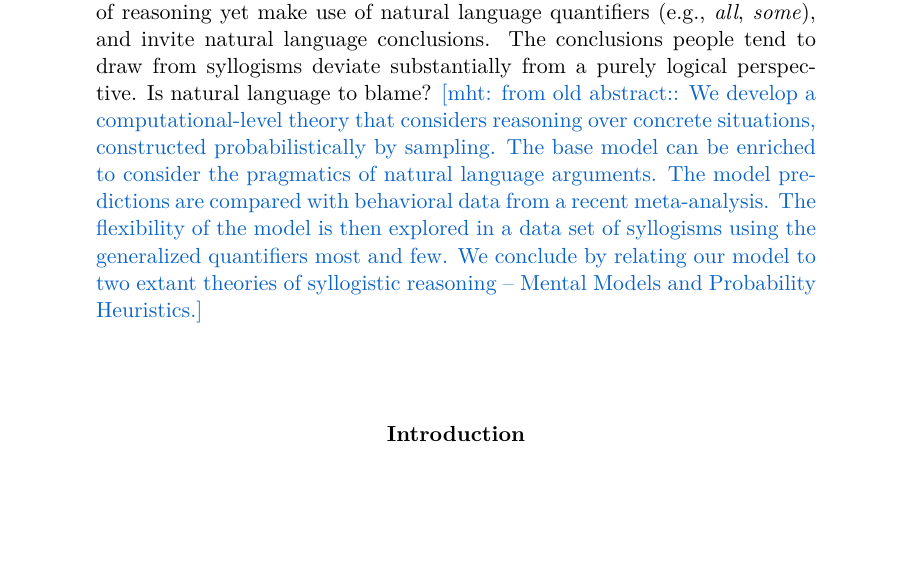
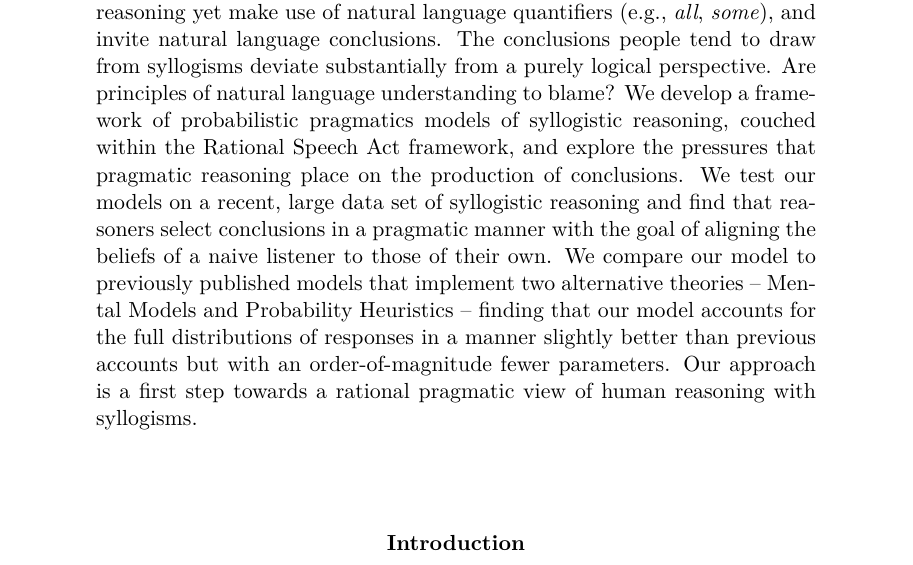
Before and after one commit to mhtess/syllogism, a LaTeX paper (publications/topics/syllogism.tex): part of page 1 of 22, cut so that both start at the same text, the shorter picture padded with empty space. Compiled offline with pdfLaTeX.

Commit message:
abstract

```diff
--- a/publications/topics/syllogism.tex
+++ b/publications/topics/syllogism.tex
@@ -122,10 +122,11 @@
 Syllogistic reasoning lies at the intriguing intersection of natural and formal reasoning, of language and logic.
 Syllogisms comprise a formal system of reasoning yet make use of natural language quantifiers (e.g., \emph{all}, \emph{some}), and invite natural language conclusions.
 The conclusions people tend to draw from syllogisms deviate substantially from a purely logical perspective.
-Is natural language to blame?
-%How can we make sense of the interplay between logic and language?
-\mht{from old abstract::
-We develop a computational-level theory that considers reasoning over concrete situations, constructed probabilistically by sampling. The base model can be enriched to consider the pragmatics of natural language arguments. The model predictions are compared with behavioral data from a recent meta-analysis. The flexibility of the model is then explored in a data set of syllogisms using the generalized quantifiers most and few. We conclude by relating our model to two extant theories of syllogistic reasoning – Mental Models and Probability Heuristics.}}
+Are principles of natural language understanding to blame?
+We develop a framework of probabilistic pragmatics models of syllogistic reasoning, couched within the Rational Speech Act framework, and explore the pressures that pragmatic reasoning place on the production of conclusions.
+We test our models on a recent, large data set of syllogistic reasoning and find that reasoners select conclusions in a pragmatic manner with the goal of aligning the beliefs of a naive listener to those of their own.
+We compare our model to previously published models that implement two alternative theories -- Mental Models and Probability Heuristics -- finding that our model accounts for the full distributions of responses in a manner slightly better than previous accounts but with an order-of-magnitude fewer parameters.
+Our approach is a first step towards a rational pragmatic view of human reasoning with syllogisms.}
 
 
 \begin{document}
```
